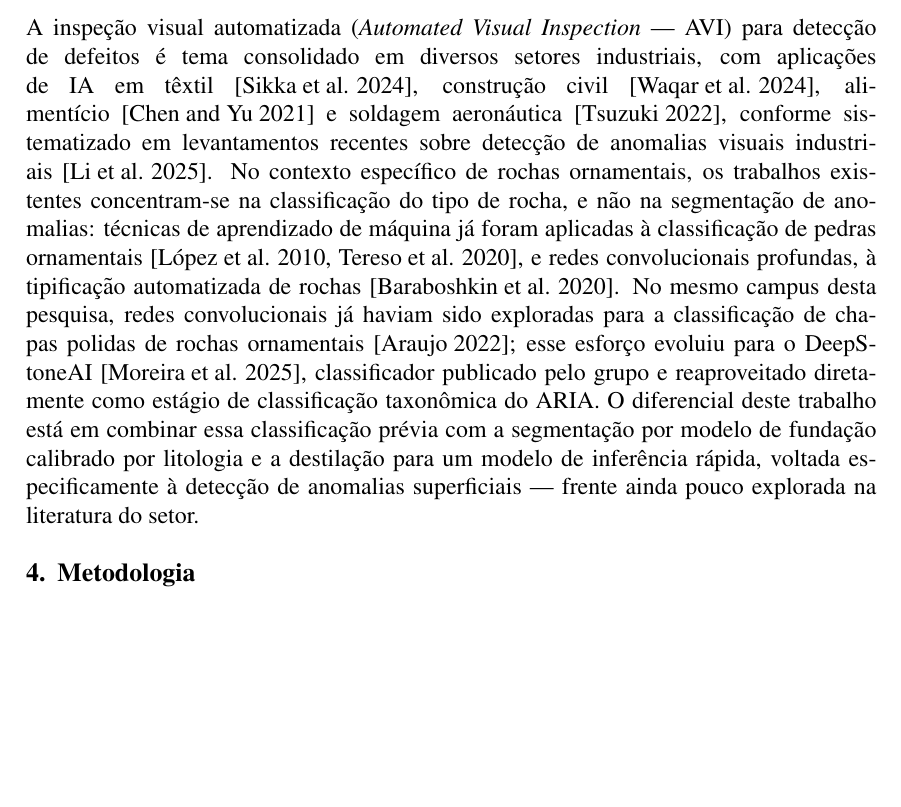
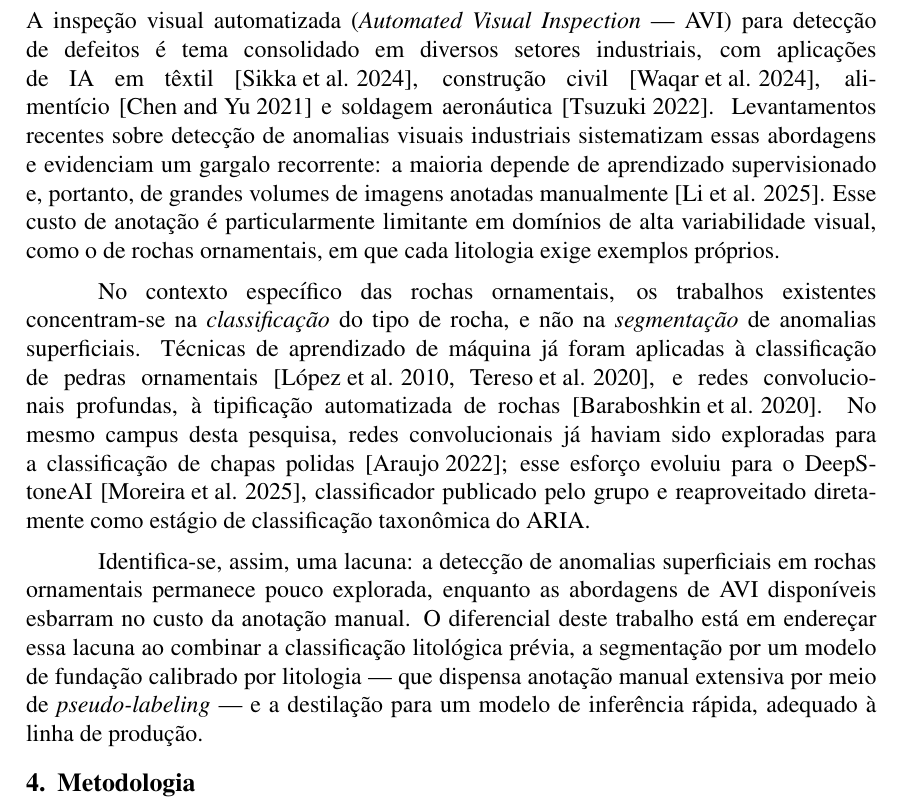
Before and after one commit to machado-o/ARIA, a LaTeX paper (Overleaf/artigo/main.tex): part of page 4 of 11, cut so that both start at the same text, the shorter picture padded with empty space. Compiled offline with pdfLaTeX.

Commit message:
docs(artigo): reestrutura Trabalhos Relacionados em 3 paragrafos
Secao estava num unico paragrafo denso. Reorganizada em: (1) AVI industrial
e o gargalo da anotacao supervisionada; (2) trabalhos em rochas ornamentais
(foco em classificacao, nao segmentacao) + DeepStoneAI; (3) lacuna explicita
e diferencial do ARIA. Mesmas referencias, melhor distribuidas; deixa clara
a contribuicao frente ao estado da arte.

Co-Authored-By: Claude Opus 4.8 <noreply@anthropic.com>

```diff
--- a/Overleaf/artigo/main.tex
+++ b/Overleaf/artigo/main.tex
@@ -81,7 +81,11 @@ A inserção de um sistema de inspeção automatizada em chão de fábrica é, t
 \section{Trabalhos Relacionados}
 \label{sec:relacionados}
 
-A inspeção visual automatizada (\textit{Automated Visual Inspection} --- AVI) para detecção de defeitos é tema consolidado em diversos setores industriais, com aplicações de IA em têxtil~\cite{avi_textile_sikka2024}, construção civil~\cite{avi_concrete_waqar2024}, alimentício~\cite{avi_food_chen2021} e soldagem aeronáutica~\cite{avi_welding_tsuzuki2022}, conforme sistematizado em levantamentos recentes sobre detecção de anomalias visuais industriais~\cite{avi_anomaly_li2025}. No contexto específico de rochas ornamentais, os trabalhos existentes concentram-se na classificação do tipo de rocha, e não na segmentação de anomalias: técnicas de aprendizado de máquina já foram aplicadas à classificação de pedras ornamentais~\cite{stone_lopez2010, stone_tereso2020}, e redes convolucionais profundas, à tipificação automatizada de rochas~\cite{rocktyping_baraboshkin2020}. No mesmo campus desta pesquisa, redes convolucionais já haviam sido exploradas para a classificação de chapas polidas de rochas ornamentais~\cite{deepstone_araujo2022}; esse esforço evoluiu para o DeepStoneAI~\cite{deepstoneai_moreira2025}, classificador publicado pelo grupo e reaproveitado diretamente como estágio de classificação taxonômica do ARIA. O diferencial deste trabalho está em combinar essa classificação prévia com a segmentação por modelo de fundação calibrado por litologia e a destilação para um modelo de inferência rápida, voltada especificamente à detecção de anomalias superficiais --- frente ainda pouco explorada na literatura do setor.
+A inspeção visual automatizada (\textit{Automated Visual Inspection} --- AVI) para detecção de defeitos é tema consolidado em diversos setores industriais, com aplicações de IA em têxtil~\cite{avi_textile_sikka2024}, construção civil~\cite{avi_concrete_waqar2024}, alimentício~\cite{avi_food_chen2021} e soldagem aeronáutica~\cite{avi_welding_tsuzuki2022}. Levantamentos recentes sobre detecção de anomalias visuais industriais sistematizam essas abordagens e evidenciam um gargalo recorrente: a maioria depende de aprendizado supervisionado e, portanto, de grandes volumes de imagens anotadas manualmente~\cite{avi_anomaly_li2025}. Esse custo de anotação é particularmente limitante em domínios de alta variabilidade visual, como o de rochas ornamentais, em que cada litologia exige exemplos próprios.
+
+No contexto específico das rochas ornamentais, os trabalhos existentes concentram-se na \textit{classificação} do tipo de rocha, e não na \textit{segmentação} de anomalias superficiais. Técnicas de aprendizado de máquina já foram aplicadas à classificação de pedras ornamentais~\cite{stone_lopez2010, stone_tereso2020}, e redes convolucionais profundas, à tipificação automatizada de rochas~\cite{rocktyping_baraboshkin2020}. No mesmo campus desta pesquisa, redes convolucionais já haviam sido exploradas para a classificação de chapas polidas~\cite{deepstone_araujo2022}; esse esforço evoluiu para o DeepStoneAI~\cite{deepstoneai_moreira2025}, classificador publicado pelo grupo e reaproveitado diretamente como estágio de classificação taxonômica do ARIA.
+
+Identifica-se, assim, uma lacuna: a detecção de anomalias superficiais em rochas ornamentais permanece pouco explorada, enquanto as abordagens de AVI disponíveis esbarram no custo da anotação manual. O diferencial deste trabalho está em endereçar essa lacuna ao combinar a classificação litológica prévia, a segmentação por um modelo de fundação calibrado por litologia --- que dispensa anotação manual extensiva por meio de \textit{pseudo-labeling} --- e a destilação para um modelo de inferência rápida, adequado à linha de produção.
 
 \section{Metodologia}
 \label{sec:metodologia}
```
